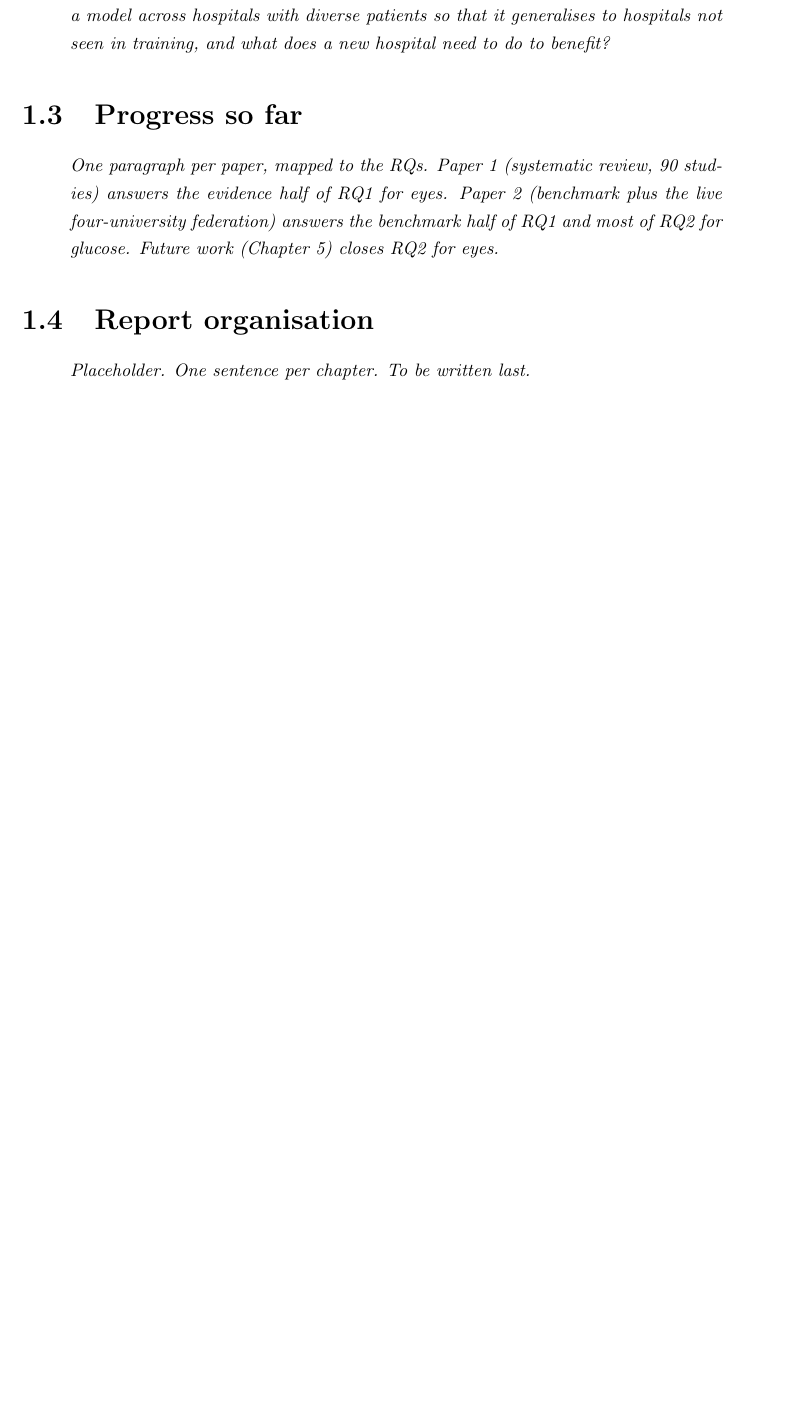
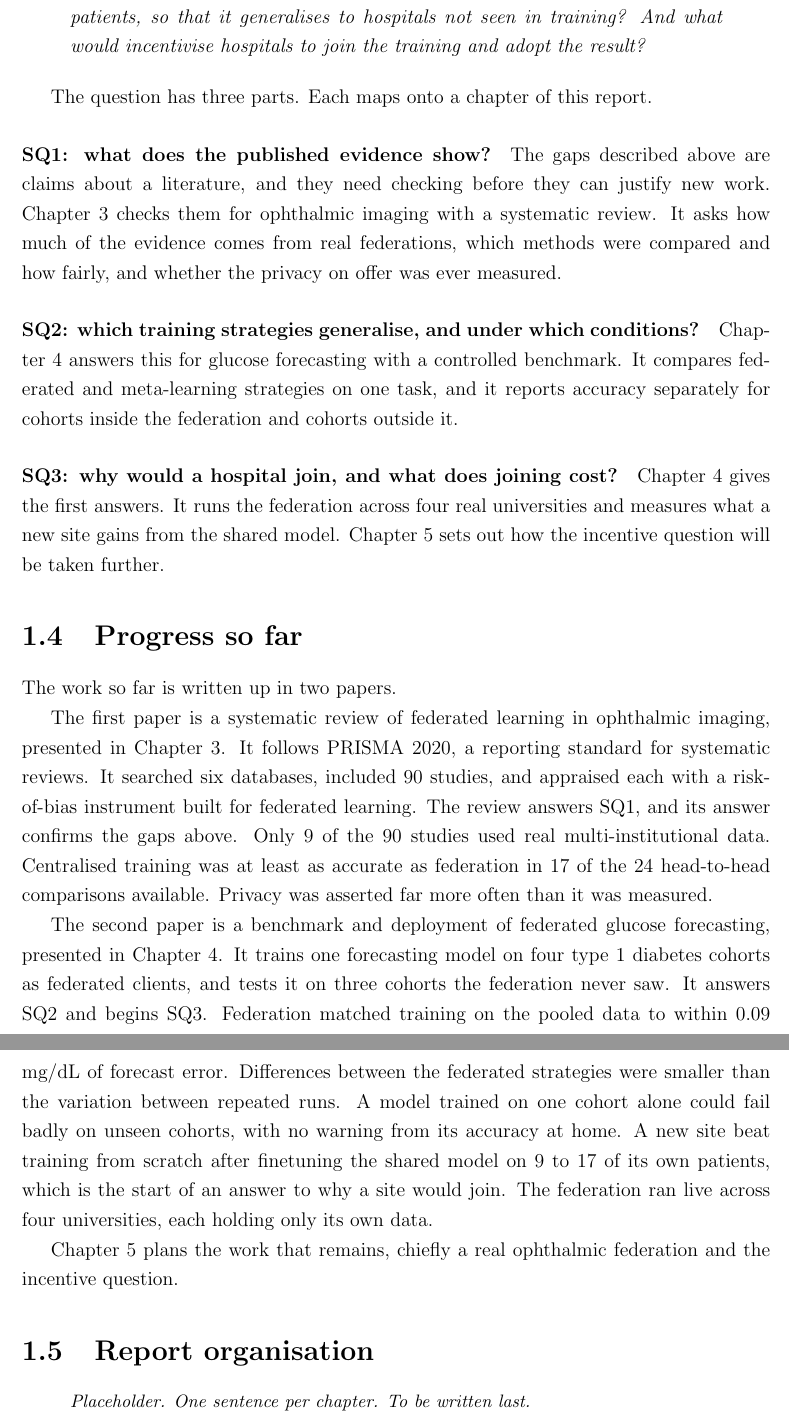
Before and after one commit to Luyuannn-unity/Upgrade-Report, a LaTeX thesis (main.tex, which reads chapters/1-introduction.tex): part of page 8 of 18 before the commit and two parts of pages 9 and 10 of 20 after it, the two joined at a grey line, cut so that both start at the same text, the shorter picture padded with empty space. Compiled offline with pdfLaTeX.

Commit message:
Write Motivation, Research questions, and Progress so far
One main research question with three sub-questions mapped to
chapters. Motivation carries the three gaps: simulated evidence,
no method-by-condition comparisons, unmotivated participation.

Co-Authored-By: Claude Fable 5 <noreply@anthropic.com>

```diff
--- a/chapters/1-introduction.tex
+++ b/chapters/1-introduction.tex
@@ -44,12 +57,30 @@ Domain generalisation is the problem of making one model hold up on sites it nev
 \section{Research questions}
 \label{sec:intro-rq}
 
-\outline{RQ1: What does federated training cost against pooling the same data in one place, in the published evidence and in a controlled benchmark? RQ2: How can FL train a model across hospitals with diverse patients so that it generalises to hospitals not seen in training, and what does a new hospital need to do to benefit?}
+This thesis is built around one question.
+
+\begin{quote}
+\itshape How can we use federated learning to train a model across hospitals with diverse patients, so that it generalises to hospitals not seen in training? And what would incentivise hospitals to join the training and adopt the result?
+\end{quote}
+
+The question has three parts. Each maps onto a chapter of this report.
+
+\paragraph{SQ1: what does the published evidence show?} The gaps described above are claims about a literature, and they need checking before they can justify new work. Chapter 3 checks them for ophthalmic imaging with a systematic review. It asks how much of the evidence comes from real federations, which methods were compared and how fairly, and whether the privacy on offer was ever measured.
+
+\paragraph{SQ2: which training strategies generalise, and under which conditions?} Chapter 4 answers this for glucose forecasting with a controlled benchmark. It compares federated and meta-learning strategies on one task, and it reports accuracy separately for cohorts inside the federation and cohorts outside it.
+
+\paragraph{SQ3: why would a hospital join, and what does joining cost?} Chapter 4 gives the first answers. It runs the federation across four real universities and measures what a new site gains from the shared model. Chapter 5 sets out how the incentive question will be taken further.
 
 \section{Progress so far}
 \label{sec:intro-progress}
 
-\outline{One paragraph per paper, mapped to the RQs. Paper 1 (systematic review, 90 studies) answers the evidence half of RQ1 for eyes. Paper 2 (benchmark plus the live four-university federation) answers the benchmark half of RQ1 and most of RQ2 for glucose. Future work (Chapter 5) closes RQ2 for eyes.}
+The work so far is written up in two papers.
+
+The first paper is a systematic review of federated learning in ophthalmic imaging, presented in Chapter 3. It follows PRISMA 2020, a reporting standard for systematic reviews. It searched six databases, included 90 studies, and appraised each with a risk-of-bias instrument built for federated learning. The review answers SQ1, and its answer confirms the gaps above. Only 9 of the 90 studies used real multi-institutional data. Centralised training was at least as accurate as federation in 17 of the 24 head-to-head comparisons available. Privacy was asserted far more often than it was measured.
+
+The second paper is a benchmark and deployment of federated glucose forecasting, presented in Chapter 4. It trains one forecasting model on four type 1 diabetes cohorts as federated clients, and tests it on three cohorts the federation never saw. It answers SQ2 and begins SQ3. Federation matched training on the pooled data to within 0.09 mg/dL of forecast error. Differences between the federated strategies were smaller than the variation between repeated runs. A model trained on one cohort alone could fail badly on unseen cohorts, with no warning from its accuracy at home. A new site beat training from scratch after finetuning the shared model on 9 to 17 of its own patients, which is the start of an answer to why a site would join. The federation ran live across four universities, each holding only its own data.
+
+Chapter 5 plans the work that remains, chiefly a real ophthalmic federation and the incentive question.
 
 \section{Report organisation}
 \label{sec:intro-org}
```
Also changed, not shown: references.bib (+9 -0 lines), chapters/1-introduction.tex (19 more changed lines).
